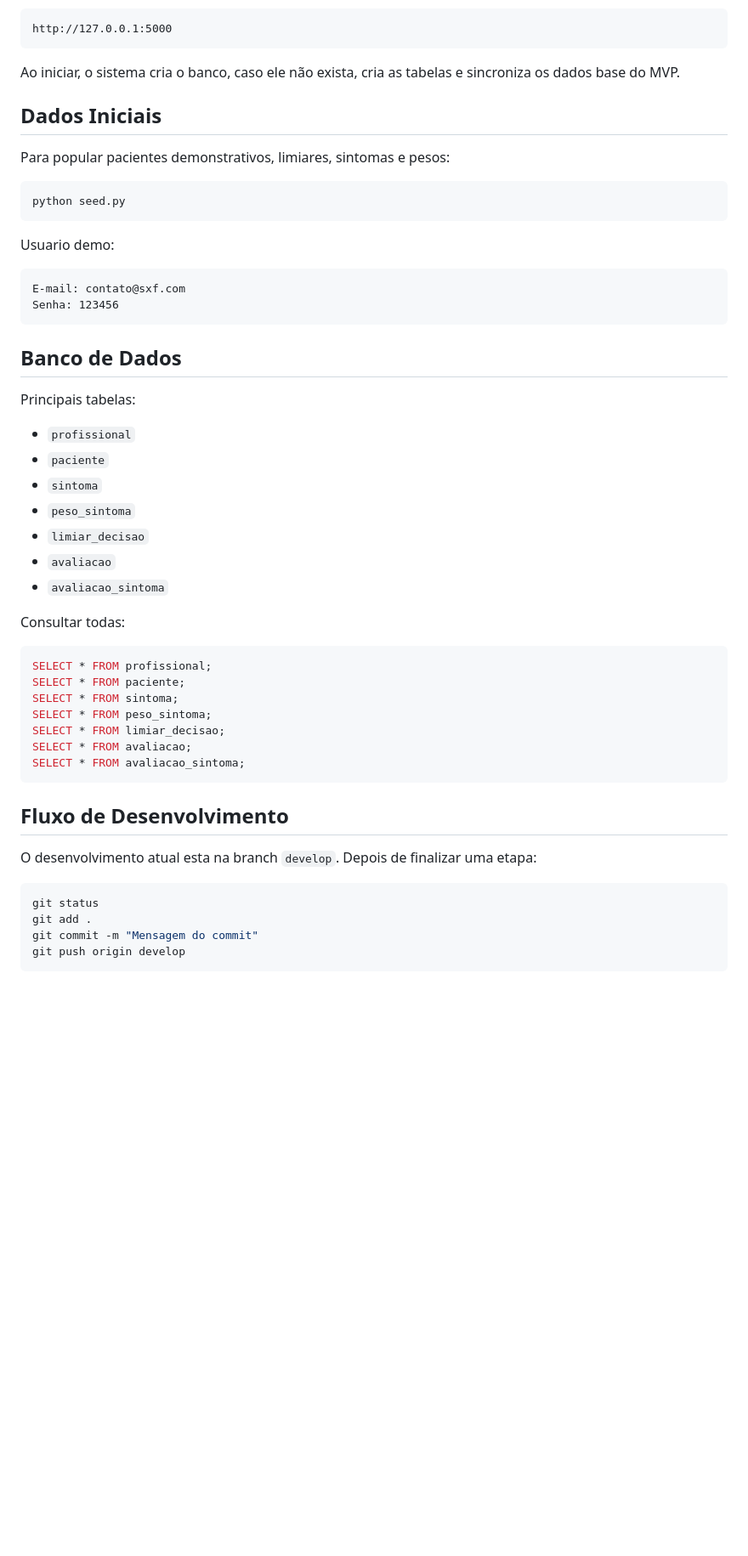
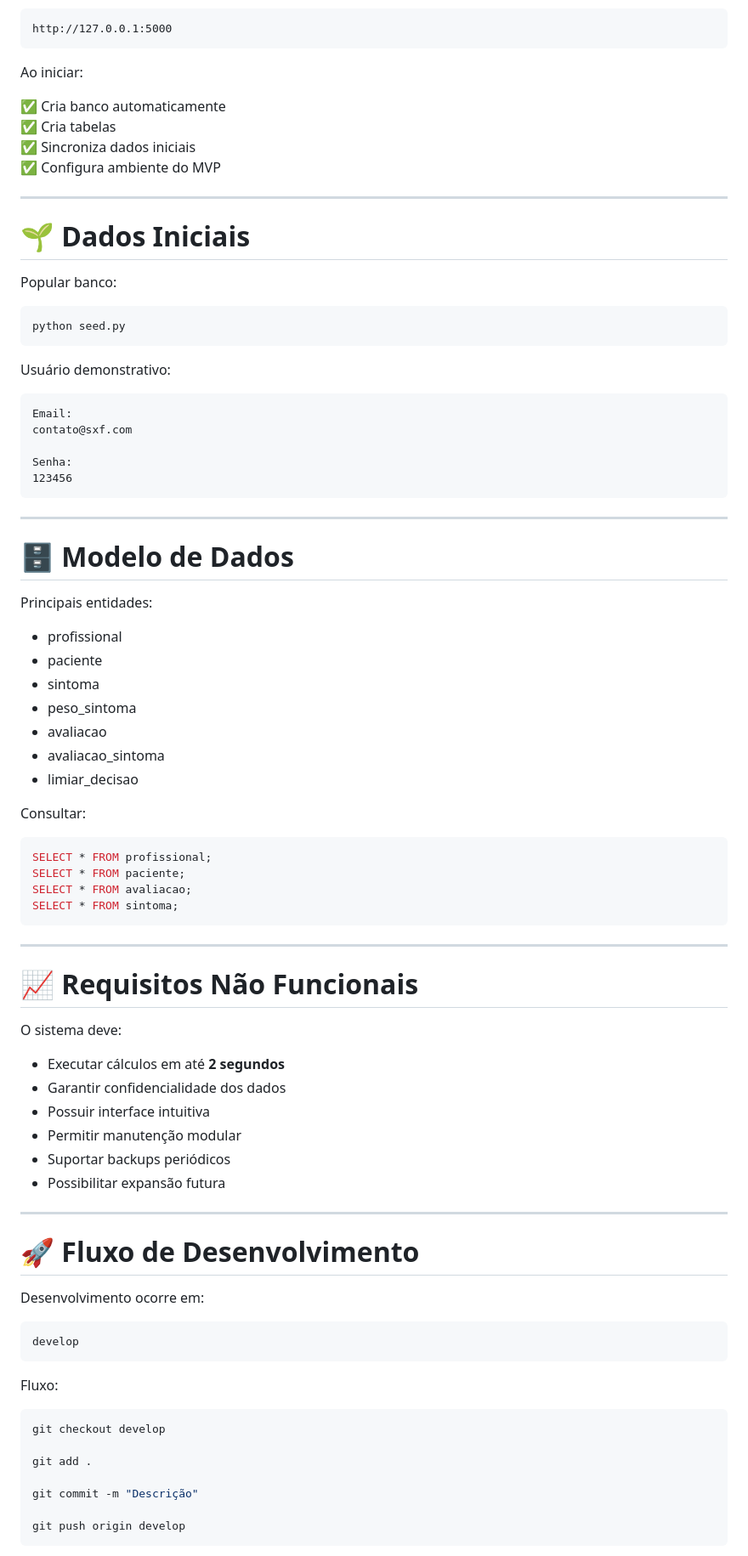
Before and after one commit to sergiocalazans/Sistema-X, a Markdown page: README.md, the part around one of its changes. Shown at 85% size. Drawn GitHub-style; blank space fills up the shorter version.

Commit message:
Atualização do README.md

````diff
--- a/README.md
+++ b/README.md
@@ -108,55 +256,88 @@ Acesse:
 http://127.0.0.1:5000
 ```
 
-Ao iniciar, o sistema cria o banco, caso ele não exista, cria as tabelas e sincroniza os dados base do MVP.
+Ao iniciar:
 
-## Dados Iniciais
+✅ Cria banco automaticamente
+✅ Cria tabelas
+✅ Sincroniza dados iniciais
+✅ Configura ambiente do MVP
 
-Para popular pacientes demonstrativos, limiares, sintomas e pesos:
+---
+
+# 🌱 Dados Iniciais
+
+Popular banco:
 
 ```powershell
 python seed.py
 ```
 
-Usuario demo:
+Usuário demonstrativo:
 
 ```text
-E-mail: contato@sxf.com
-Senha: 123456
+Email:
+contato@sxf.com
+
+Senha:
+123456
 ```
 
-## Banco de Dados
+---
 
-Principais tabelas:
+# 🗄 Modelo de Dados
 
-- `profissional`
-- `paciente`
-- `sintoma`
-- `peso_sintoma`
-- `limiar_decisao`
-- `avaliacao`
-- `avaliacao_sintoma`
+Principais entidades:
 
-Consultar todas:
+- profissional
+- paciente
+- sintoma
+- peso_sintoma
+- avaliacao
+- avaliacao_sintoma
+- limiar_decisao
+
+Consultar:
 
 ```sql
 SELECT * FROM profissional;
 SELECT * FROM paciente;
+SELECT * FROM avaliacao;
 SELECT * FROM sintoma;
-SELECT * FROM peso_sintoma;
-SELECT * FROM limiar_decisao;
-SELECT * FROM avaliacao;
-SELECT * FROM avaliacao_sintoma;
 ```
 
-## Fluxo de Desenvolvimento
+---
 
-O desenvolvimento atual esta na branch `develop`. Depois de finalizar uma etapa:
+# 📈 Requisitos Não Funcionais
+
+O sistema deve:
+
+- Executar cálculos em até **2 segundos**
+- Garantir confidencialidade dos dados
+- Possuir interface intuitiva
+- Permitir manutenção modular
+- Suportar backups periódicos
+- Possibilitar expansão futura
+
+---
+
+# 🚀 Fluxo de Desenvolvimento
+
+Desenvolvimento ocorre em:
+
+```text
+develop
+```
+
+Fluxo:
 
 ```powershell
-git status
+git checkout develop
+
 git add .
-git commit -m "Mensagem do commit"
+
+git commit -m "Descrição"
+
 git push origin develop
 ```
 
````
Also changed, not shown: other parts of README.md (+240 -70 lines).
